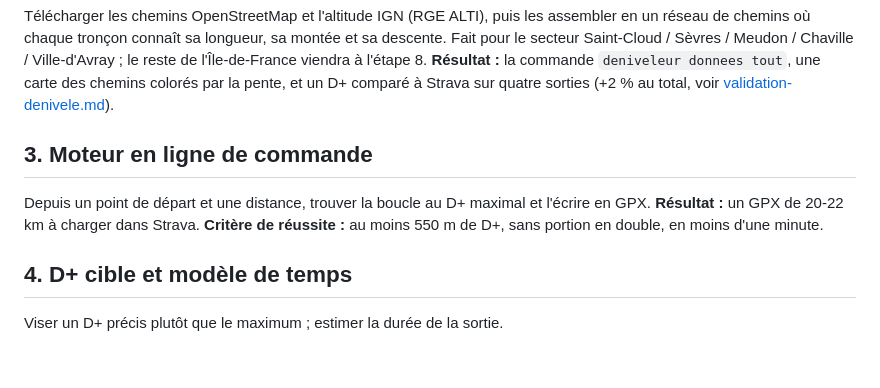
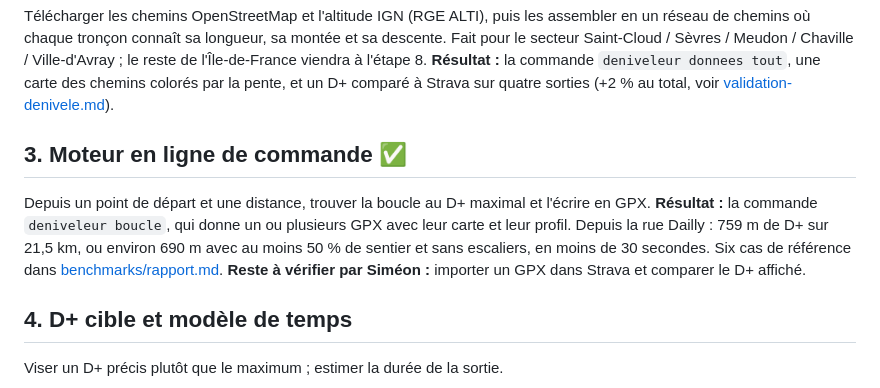
Before and after one commit to simeongug/Le-D-niveleur, a Markdown page: docs/feuille-de-route.md, the part around the change. Drawn GitHub-style; blank space fills up the shorter version.

```diff
--- a/docs/feuille-de-route.md
+++ b/docs/feuille-de-route.md
@@ -17,13 +17,15 @@ reste de l'Île-de-France viendra à l'étape 8.
 la pente, et un D+ comparé à Strava sur quatre sorties (+2 % au total, voir
 [validation-denivele.md](validation-denivele.md)).
 
-## 3. Moteur en ligne de commande
+## 3. Moteur en ligne de commande ✅
 
 Depuis un point de départ et une distance, trouver la boucle au D+ maximal et l'écrire
 en GPX.
-**Résultat :** un GPX de 20-22 km à charger dans Strava.
-**Critère de réussite :** au moins 550 m de D+, sans portion en double, en moins d'une
-minute.
+**Résultat :** la commande `deniveleur boucle`, qui donne un ou plusieurs GPX avec leur
+carte et leur profil. Depuis la rue Dailly : 759 m de D+ sur 21,5 km, ou environ 690 m
+avec au moins 50 % de sentier et sans escaliers, en moins de 30 secondes. Six cas de
+référence dans [benchmarks/rapport.md](../benchmarks/rapport.md).
+**Reste à vérifier par Siméon :** importer un GPX dans Strava et comparer le D+ affiché.
 
 ## 4. D+ cible et modèle de temps
 
```
Also changed, not shown: README.md (+44 -15 lines), benchmarks/rapport.md (added, +19 -0 lines), docs/algorithme.md (added, +121 -0 lines), docs/images/boucle-saint-cloud.jpg (added), 5 other files.
